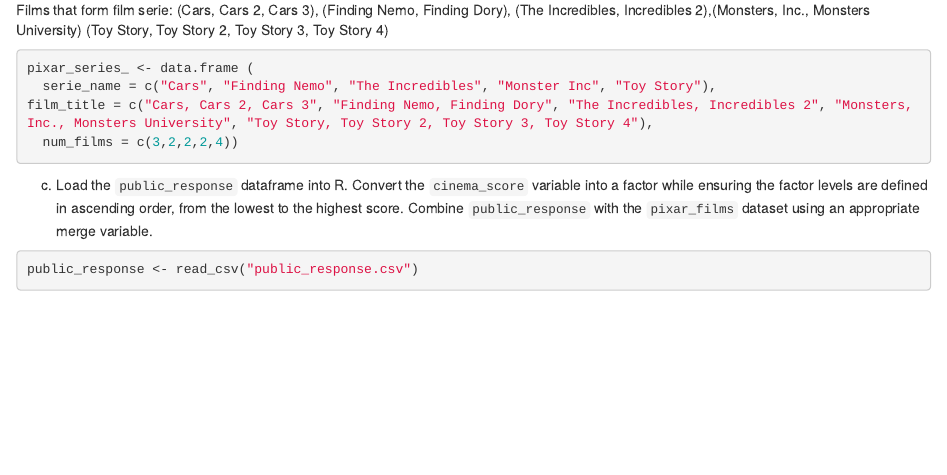
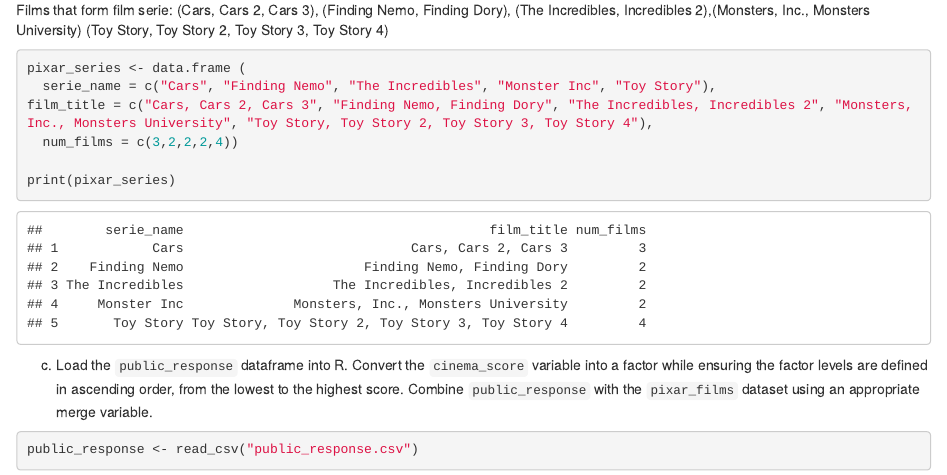
Before and after one commit to Maren-ren/exeRcise-sheet-3, an R Markdown document (ExerciseSheet_3_MR.Rmd): the page in a window 1100 px wide, from 2220 px down. Rendered offline with R 4.5, knitr and Pandoc, with nearby package versions; drawn as R Markdown's standard HTML page in place of the format the file asks for.

Commit message:
add output pixar_serie

````diff
--- a/ExerciseSheet_3_MR.Rmd
+++ b/ExerciseSheet_3_MR.Rmd
@@ -121,10 +121,12 @@
 Films that form film serie: (Cars, Cars 2, Cars 3), (Finding Nemo, Finding Dory), (The Incredibles, Incredibles 2),(Monsters, Inc., Monsters University) (Toy Story, Toy Story 2, Toy Story 3, Toy Story 4)
 
 ```{r}
-pixar_series_ <- data.frame (
+pixar_series <- data.frame (
   serie_name = c("Cars", "Finding Nemo", "The Incredibles", "Monster Inc", "Toy Story"),
 film_title = c("Cars, Cars 2, Cars 3", "Finding Nemo, Finding Dory", "The Incredibles, Incredibles 2", "Monsters, Inc., Monsters University", "Toy Story, Toy Story 2, Toy Story 3, Toy Story 4"),
   num_films = c(3,2,2,2,4))
+
+print(pixar_series)
 ```
 
 
````
Also changed, not shown: ExerciseSheet_3_MR.Rmd (2 more changed lines).
